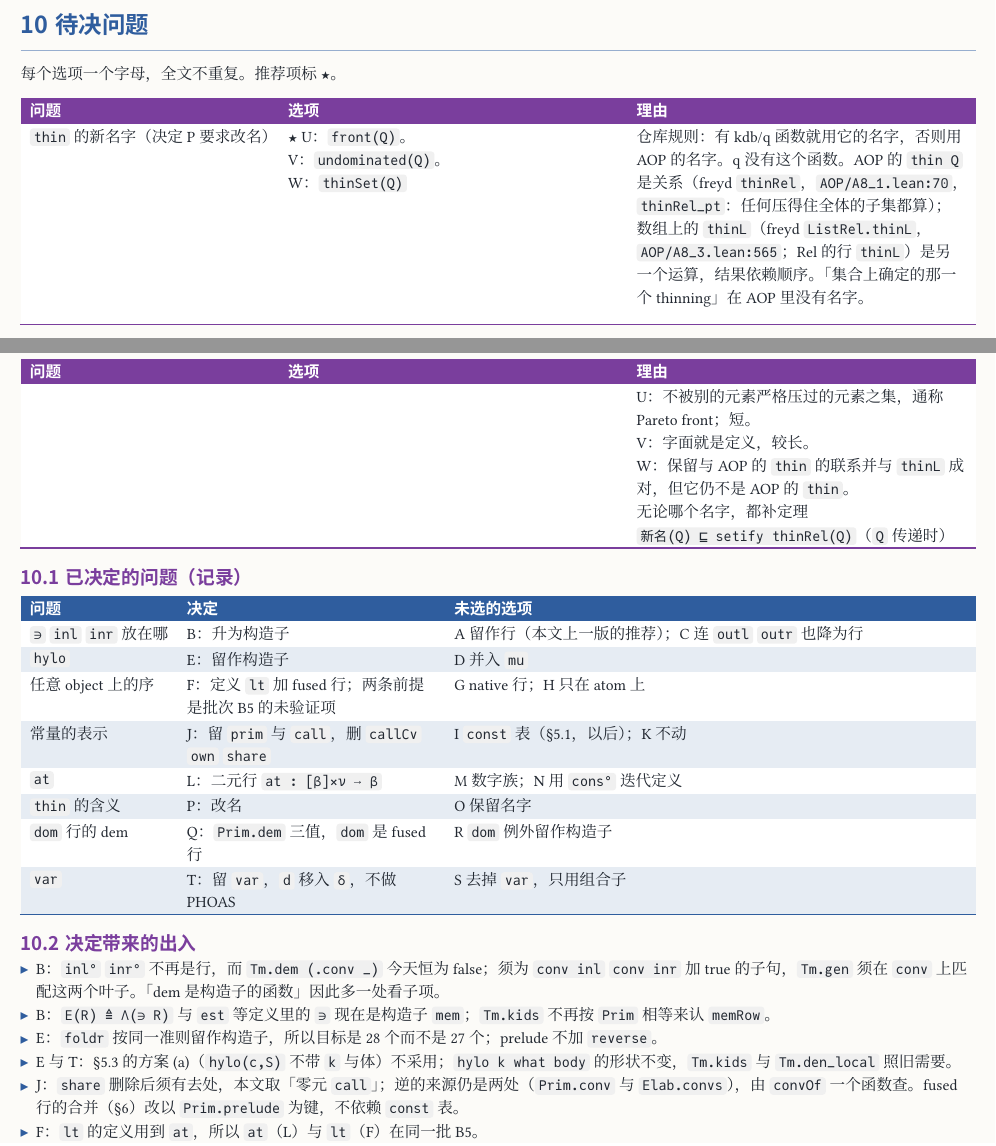
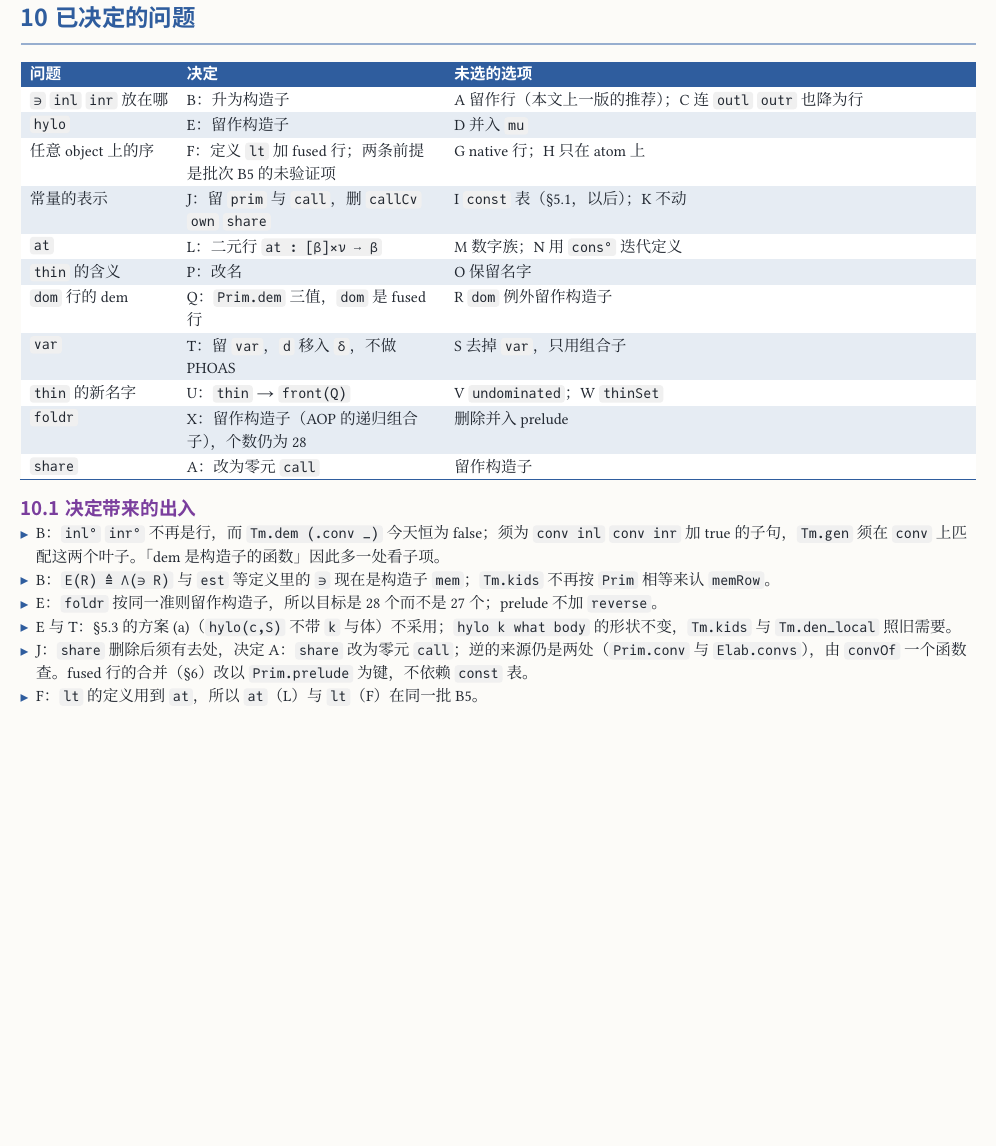
Before and after one commit to co-dh/rel, a Typst document (doc/tm-minimal-design.zh.typ): two parts of pages 14 and 15 of 15 before the commit and part of page 15 of 15 after it, the two joined at a grey line, cut at the place of the change, the shorter picture padded with empty space. The pictures show the PDF file doc/tm-minimal-design.zh.pdf that the author committed with the source.

Commit message:
doc: tm-minimal-design, final decisions (X A U)
Co-Authored-By: Claude Sonnet 5.5 <noreply@anthropic.com>

```diff
--- a/doc/tm-minimal-design.zh.typ
+++ b/doc/tm-minimal-design.zh.typ
@@ -51,3 +51,2 @@
 ]
 
-#card(c-run, [用户已决定（2026-11-22）：B E F J L P Q T])[
@@ -56 +56,3 @@
   - F：任意 object 上的序是定义 `lt` 加 fused 行；两条前提是批次 B5 的未验证项。
+  - U：`thin` 改名 `front(Q)`。 X：`foldr` 留作构造子（AOP 递归组合子），个数仍为 28。 A：`share` 改为零元 `call`。
+  - 全部问题已决定，无待决项。正文已按这些决定改写。
@@ -401,15 +402,7 @@ TODO（`:487-494`）的修改：
 
 §4.5 的 `μ` 行：把「semi-naive 只多一个 `−`」改为「整体迭代（`Tab.fixOn`）；线性递归走行 `star`（semi-naive）」。§4.6 的 `length` 项：「定理未证」与 `Prim.dfn` 改为「`Tm.dfnCut_den` 已证」与 `Elab.dfns`。
 
-= 待决问题
-
-每个选项一个字母，全文不重复。推荐项标 ★。
-
-#tbl(c-sem, (auto, 1fr, 1fr), ([问题], [选项], [理由]),
-  [`thin` 的新名字（决定 P 要求改名）], [★ U：`front(Q)`。\ V：`undominated(Q)`。\ W：`thinSet(Q)`], [仓库规则：有 kdb/q 函数就用它的名字，否则用 AOP 的名字。q 没有这个函数。AOP 的 `thin Q` 是关系（freyd `thinRel`，`AOP/A8_1.lean:70`，`thinRel_pt`：任何压得住全体的子集都算）；数组上的 `thinL`（freyd `ListRel.thinL`，`AOP/A8_3.lean:565`；Rel 的行 `thinL`）是另一个运算，结果依赖顺序。「集合上确定的那一个 thinning」在 AOP 里没有名字。\ U：不被别的元素严格压过的元素之集，通称 Pareto front；短。\ V：字面就是定义，较长。\ W：保留与 AOP 的 `thin` 的联系并与 `thinL` 成对，但它仍不是 AOP 的 `thin`。\ 无论哪个名字，都补定理 `新名(Q) ⊑ setify thinRel(Q)`（`Q` 传递时）],
-)
-
-== 已决定的问题（记录）
+= 已决定的问题
 
 #tbl(c-syn, (auto, auto, 1fr), ([问题], [决定], [未选的选项]),
   [`∋` `inl` `inr` 放在哪], [B：升为构造子], [A 留作行（本文上一版的推荐）；C 连 `outl` `outr` 也降为行],
@@ -420,6 +413,9 @@ TODO（`:487-494`）的修改：
   [`thin` 的含义], [P：改名], [O 保留名字],
   [`dom` 行的 dem], [Q：`Prim.dem` 三值，`dom` 是 fused 行], [R `dom` 例外留作构造子],
   [`var`], [T：留 `var`，`d` 移入 `δ`，不做 PHOAS], [S 去掉 `var`，只用组合子],
+  [`thin` 的新名字], [U：`thin` → `front(Q)`], [V `undominated`；W `thinSet`],
+  [`foldr`], [X：留作构造子（AOP 的递归组合子），个数仍为 28], [删除并入 prelude],
+  [`share`], [A：改为零元 `call`], [留作构造子],
 )
 
 == 决定带来的出入
@@ -428,7 +424,7 @@ TODO（`:487-494`）的修改：
 - B：`E(R) ≜ Λ(∋ R)` 与 `est` 等定义里的 `∋` 现在是构造子 `mem`；`Tm.kids` 不再按 `Prim` 相等来认 `memRow`。
 - E：`foldr` 按同一准则留作构造子，所以目标是 28 个而不是 27 个；prelude 不加 `reverse`。
 - E 与 T：§5.3 的方案 (a)（`hylo(c,S)` 不带 `k` 与体）不采用；`hylo k what body` 的形状不变，`Tm.kids` 与 `Tm.den_local` 照旧需要。
-- J：`share` 删除后须有去处，本文取「零元 `call`」；逆的来源仍是两处（`Prim.conv` 与 `Elab.convs`），由 `convOf` 一个函数查。fused 行的合并（§6）改以 `Prim.prelude` 为键，不依赖 `const` 表。
+- J：`share` 删除后须有去处，决定 A：`share` 改为零元 `call`；逆的来源仍是两处（`Prim.conv` 与 `Elab.convs`），由 `convOf` 一个函数查。fused 行的合并（§6）改以 `Prim.prelude` 为键，不依赖 `const` 表。
 - F：`lt` 的定义用到 `at`，所以 `at`（L）与 `lt`（F）在同一批 B5。
 - 构造子个数：上一版写「今天 44」，实际 41。
 
```
Also changed, not shown: doc/tm-minimal-design.zh.pdf, doc/tm-minimal-design.zh.typ (18 more changed lines).
